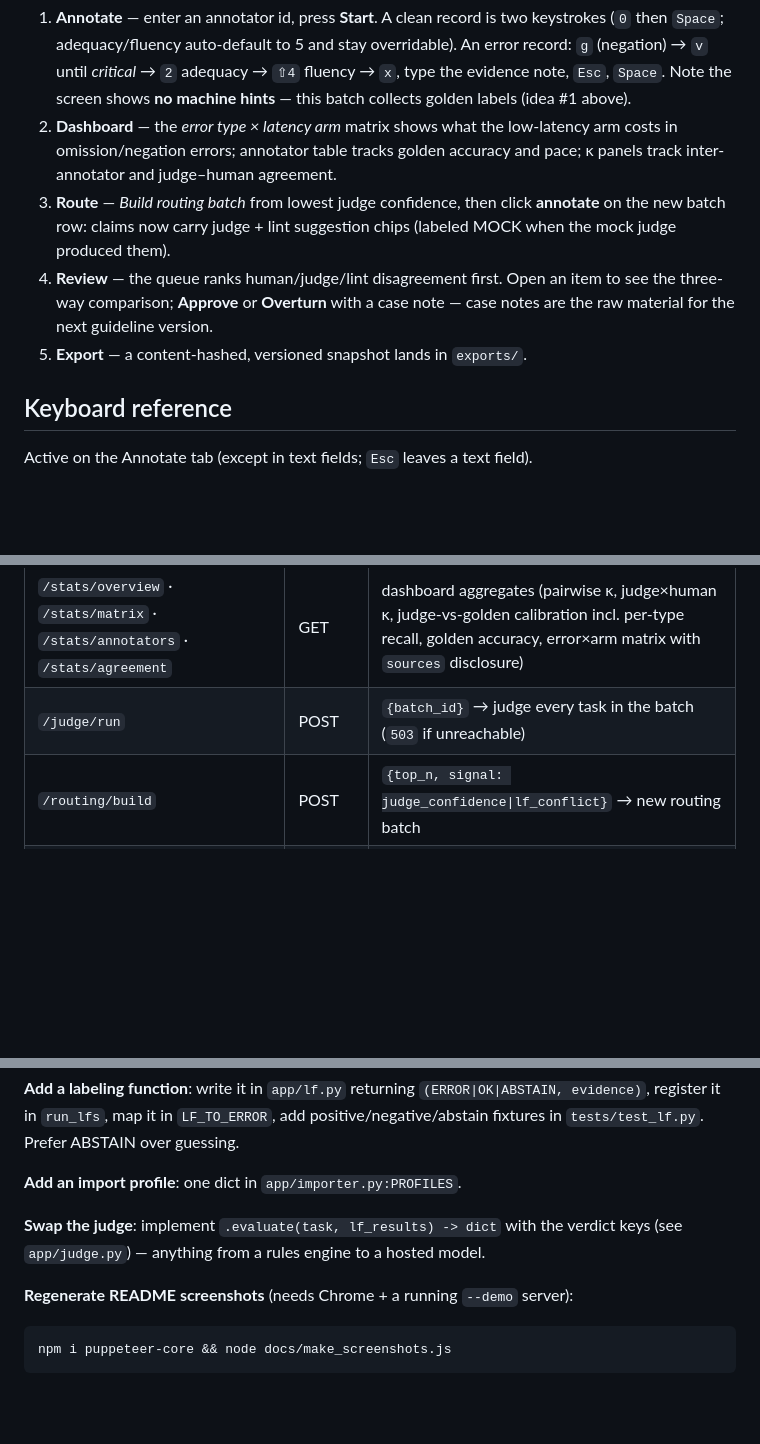
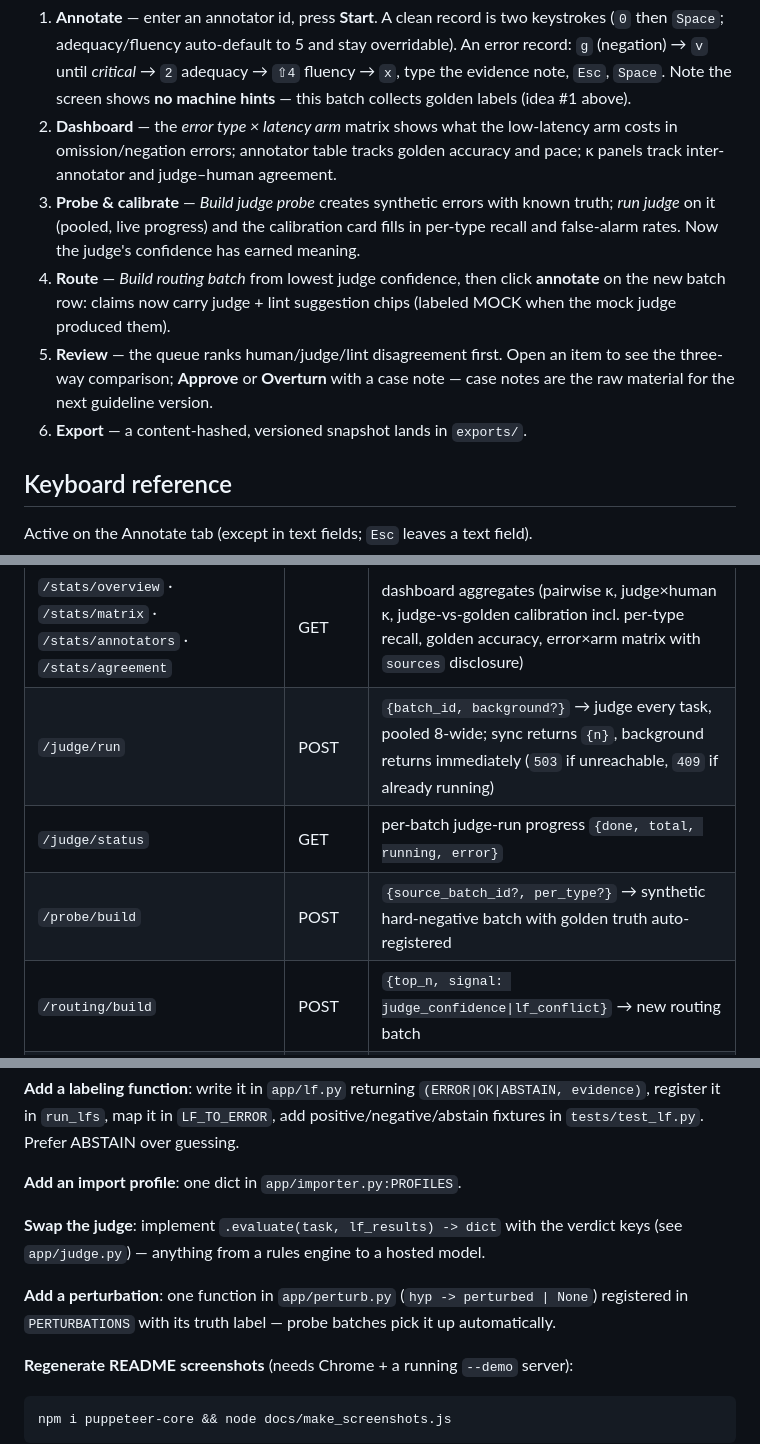
Before and after one commit to HenryVarro666/anota, a Markdown page: README.md, 3 parts joined by grey strips. Drawn GitHub-style; blank space fills up the shorter version.

````diff
--- a/README.md
+++ b/README.md
@@ -97,13 +97,16 @@ The 5-minute path through the whole closed loop:
 2. **Dashboard** — the *error type × latency arm* matrix shows what the low-latency arm
    costs in omission/negation errors; annotator table tracks golden accuracy and pace;
    κ panels track inter-annotator and judge–human agreement.
-3. **Route** — *Build routing batch* from lowest judge confidence, then click **annotate**
+3. **Probe & calibrate** — *Build judge probe* creates synthetic errors with known truth;
+   *run judge* on it (pooled, live progress) and the calibration card fills in per-type
+   recall and false-alarm rates. Now the judge's confidence has earned meaning.
+4. **Route** — *Build routing batch* from lowest judge confidence, then click **annotate**
    on the new batch row: claims now carry judge + lint suggestion chips (labeled MOCK when
    the mock judge produced them).
-4. **Review** — the queue ranks human/judge/lint disagreement first. Open an item to see the
+5. **Review** — the queue ranks human/judge/lint disagreement first. Open an item to see the
    three-way comparison; **Approve** or **Overturn** with a case note — case notes are the
    raw material for the next guideline version.
-5. **Export** — a content-hashed, versioned snapshot lands in `exports/`.
+6. **Export** — a content-hashed, versioned snapshot lands in `exports/`.
 
 ## Keyboard reference
 
@@ -254,7 +272,9 @@ the same way.
 | `/review/queue` | GET | unreviewed latest annotations, disagreement-ranked, with judge + lint context |
 | `/review/{annotation_id}` | POST | `{verdict: approved\|overturned, case_note, replacement?}` |
 | `/stats/overview` · `/stats/matrix` · `/stats/annotators` · `/stats/agreement` | GET | dashboard aggregates (pairwise κ, judge×human κ, judge-vs-golden calibration incl. per-type recall, golden accuracy, error×arm matrix with `sources` disclosure) |
-| `/judge/run` | POST | `{batch_id}` → judge every task in the batch (`503` if unreachable) |
+| `/judge/run` | POST | `{batch_id, background?}` → judge every task, pooled 8-wide; sync returns `{n}`, background returns immediately (`503` if unreachable, `409` if already running) |
+| `/judge/status` | GET | per-batch judge-run progress `{done, total, running, error}` |
+| `/probe/build` | POST | `{source_batch_id?, per_type?}` → synthetic hard-negative batch with golden truth auto-registered |
 | `/routing/build` | POST | `{top_n, signal: judge_confidence\|lf_conflict}` → new routing batch |
 | `/export` | POST | `{batch_id?, include_golden?}` → versioned snapshot |
 | `/guideline`, `/health` | GET | rubric text; server + judge status |
@@ -315,6 +335,9 @@ positive/negative/abstain fixtures in `tests/test_lf.py`. Prefer ABSTAIN over gu
 **Swap the judge**: implement `.evaluate(task, lf_results) -> dict` with the verdict keys
 (see `app/judge.py`) — anything from a rules engine to a hosted model.
 
+**Add a perturbation**: one function in `app/perturb.py` (`hyp -> perturbed | None`)
+registered in `PERTURBATIONS` with its truth label — probe batches pick it up automatically.
+
 **Regenerate README screenshots** (needs Chrome + a running `--demo` server):
 
 ```bash
````
Also changed, not shown: other parts of README.md (+22 -7 lines), docs/screenshots/annotate-light.png, docs/screenshots/dashboard-light.png, docs/screenshots/judge-calibration.png (added), docs/screenshots/review-dark.png, 6 other files.
